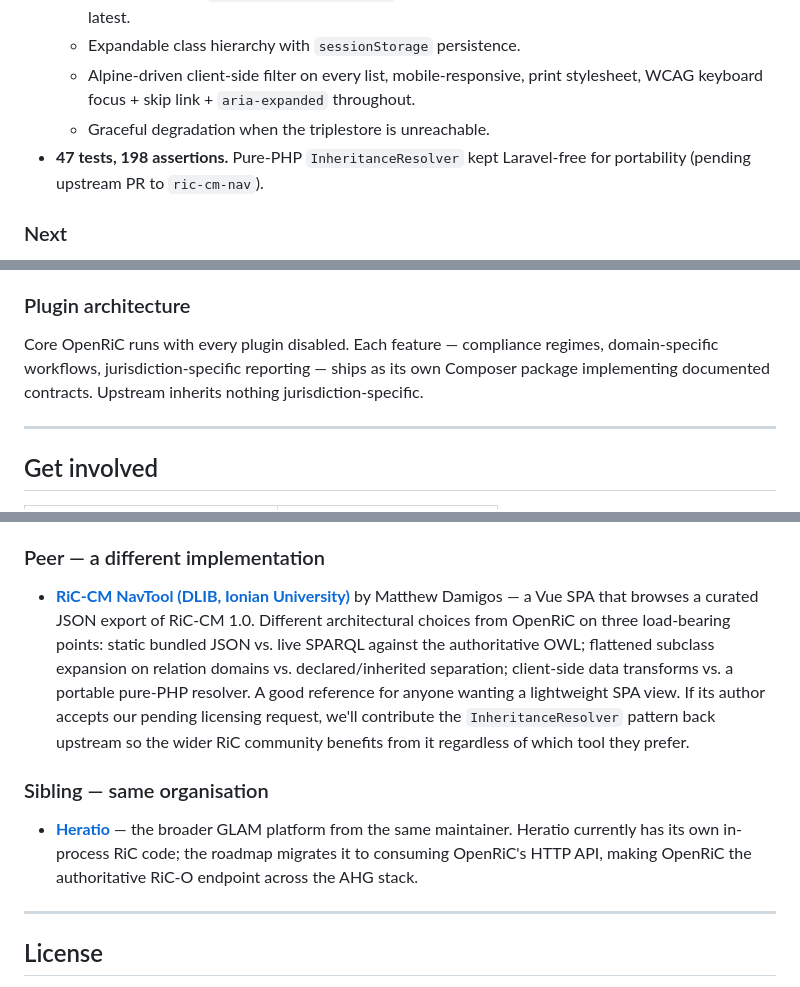
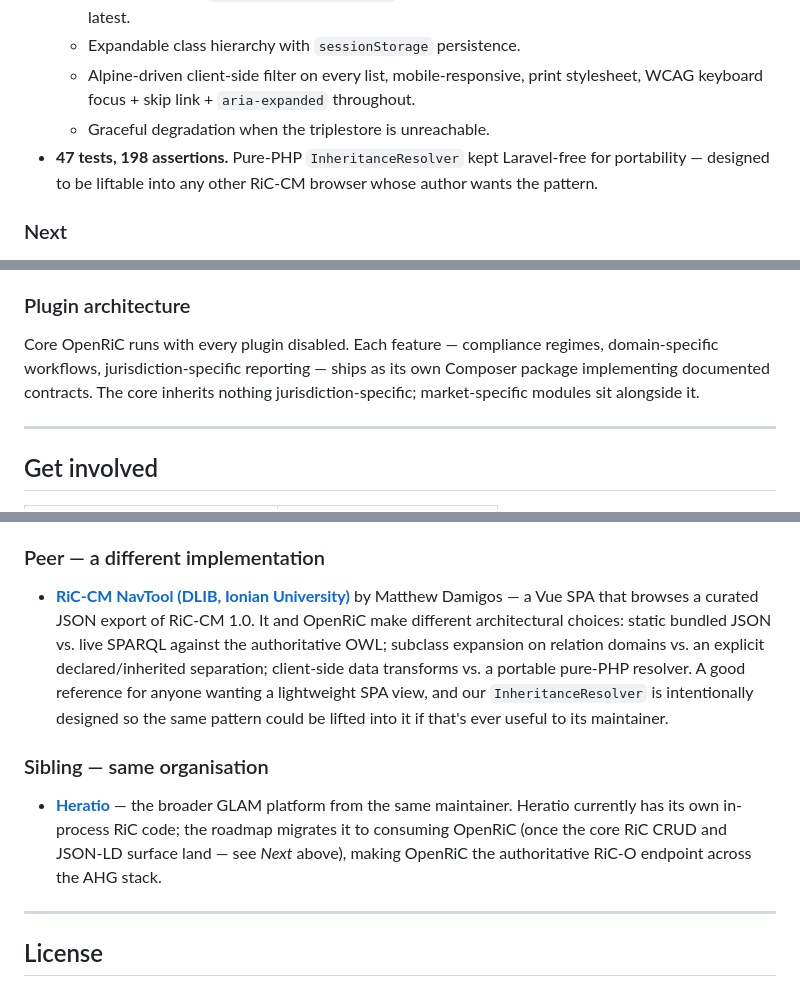
Before and after one commit to openric/service, a Markdown page: docs/org/github-profile-README.md, 3 parts joined by grey strips. Drawn GitHub-style.

```diff
--- a/docs/org/github-profile-README.md
+++ b/docs/org/github-profile-README.md
@@ -85,7 +98,7 @@ Track progress in the main repo's `CHANGELOG.md` and `docs/plans/`.
   - Expandable class hierarchy with `sessionStorage` persistence.
   - Alpine-driven client-side filter on every list, mobile-responsive, print stylesheet, WCAG keyboard focus + skip link + `aria-expanded` throughout.
   - Graceful degradation when the triplestore is unreachable.
-- **47 tests, 198 assertions.** Pure-PHP `InheritanceResolver` kept Laravel-free for portability (pending upstream PR to `ric-cm-nav`).
+- **47 tests, 198 assertions.** Pure-PHP `InheritanceResolver` kept Laravel-free for portability — designed to be liftable into any other RiC-CM browser whose author wants the pattern.
 
 ### Next
 
@@ -137,7 +157,7 @@ Every entity has a stable URL. Machines asking for `application/ld+json` get JSO
 
 ### Plugin architecture
 
-Core OpenRiC runs with every plugin disabled. Each feature — compliance regimes, domain-specific workflows, jurisdiction-specific reporting — ships as its own Composer package implementing documented contracts. Upstream inherits nothing jurisdiction-specific.
+Core OpenRiC runs with every plugin disabled. Each feature — compliance regimes, domain-specific workflows, jurisdiction-specific reporting — ships as its own Composer package implementing documented contracts. The core inherits nothing jurisdiction-specific; market-specific modules sit alongside it.
 
 ---
 
@@ -165,11 +185,11 @@ OpenRiC is actively developed. If you work with archives, ontologies, or linked
 
 ### Peer — a different implementation
 
-- **[RiC-CM NavTool (DLIB, Ionian University)](https://github.com/DLIB-Ionian-University/ric-cm-nav)** by Matthew Damigos — a Vue SPA that browses a curated JSON export of RiC-CM 1.0. Different architectural choices from OpenRiC on three load-bearing points: static bundled JSON vs. live SPARQL against the authoritative OWL; flattened subclass expansion on relation domains vs. declared/inherited separation; client-side data transforms vs. a portable pure-PHP resolver. A good reference for anyone wanting a lightweight SPA view. If its author accepts our pending licensing request, we'll contribute the `InheritanceResolver` pattern back upstream so the wider RiC community benefits from it regardless of which tool they prefer.
+- **[RiC-CM NavTool (DLIB, Ionian University)](https://github.com/DLIB-Ionian-University/ric-cm-nav)** by Matthew Damigos — a Vue SPA that browses a curated JSON export of RiC-CM 1.0. It and OpenRiC make different architectural choices: static bundled JSON vs. live SPARQL against the authoritative OWL; subclass expansion on relation domains vs. an explicit declared/inherited separation; client-side data transforms vs. a portable pure-PHP resolver. A good reference for anyone wanting a lightweight SPA view, and our `InheritanceResolver` is intentionally designed so the same pattern could be lifted into it if that's ever useful to its maintainer.
 
 ### Sibling — same organisation
 
-- **[Heratio](https://github.com/ArchiveHeritageGroup/heratio)** — the broader GLAM platform from the same maintainer. Heratio currently has its own in-process RiC code; the roadmap migrates it to consuming OpenRiC's HTTP API, making OpenRiC the authoritative RiC-O endpoint across the AHG stack.
+- **[Heratio](https://github.com/ArchiveHeritageGroup/heratio)** — the broader GLAM platform from the same maintainer. Heratio currently has its own in-process RiC code; the roadmap migrates it to consuming OpenRiC (once the core RiC CRUD and JSON-LD surface land — see *Next* above), making OpenRiC the authoritative RiC-O endpoint across the AHG stack.
 
 ---
 
```
Also changed, not shown: other parts of docs/org/github-profile-README.md (+32 -12 lines).
